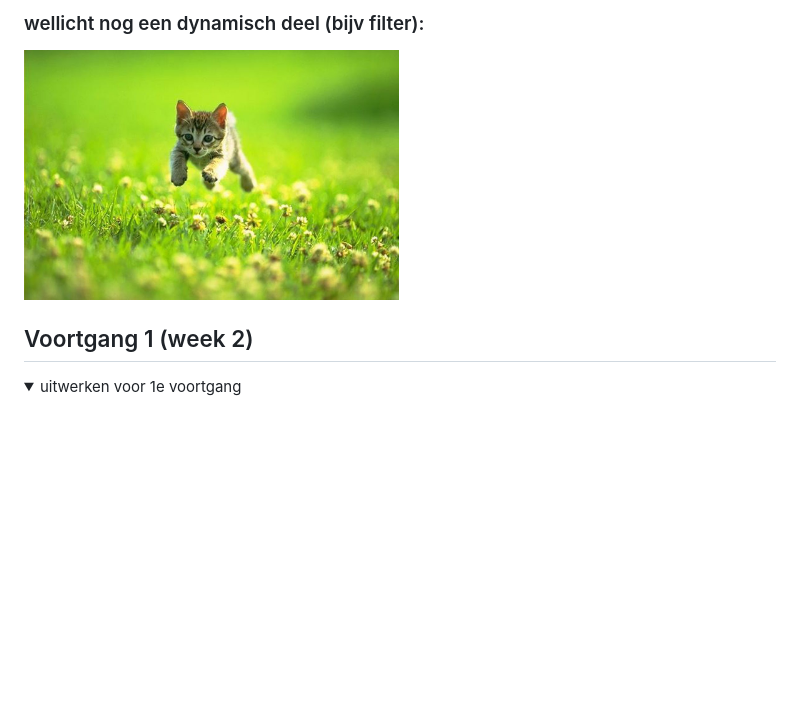
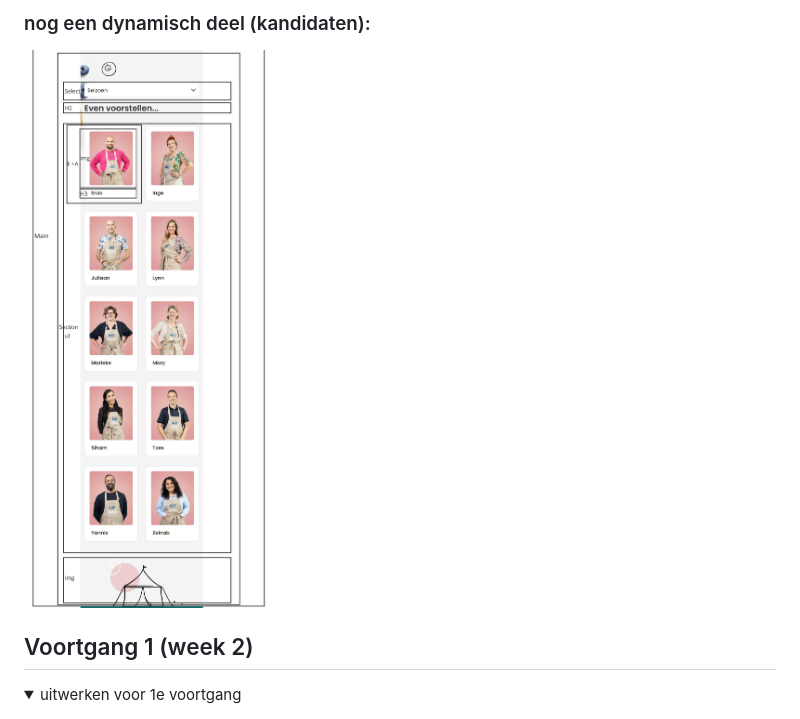
Before and after one commit to sanne-oosterhof/FED, a Markdown page: README.md, the part around the change printed below. GitHub-like rendering; pictures changed too: images/schets-kandidaten.jpg (added); folded sections open; blank space fills up the shorter version.

```diff
--- a/README.md
+++ b/README.md
@@ -124,6 +125,6 @@ Nb. Door *open* toe te voegen aan een *details* element kun je deze standaard op
 
-  ### wellicht nog een dynamisch deel (bijv filter):
-  <img src="readme-images/dummy-plaatje.jpg" width="375px" alt="breakdown van nog een dynamisch deel">
+  ### nog een dynamisch deel (kandidaten):
+  <img src="images/schets-kandidaten.jpg" width="375px" alt="breakdown van de kandidaten">
 
 </details>
 
```
Also changed, not shown: other parts of README.md (+4 -3 lines), 3 other files.
